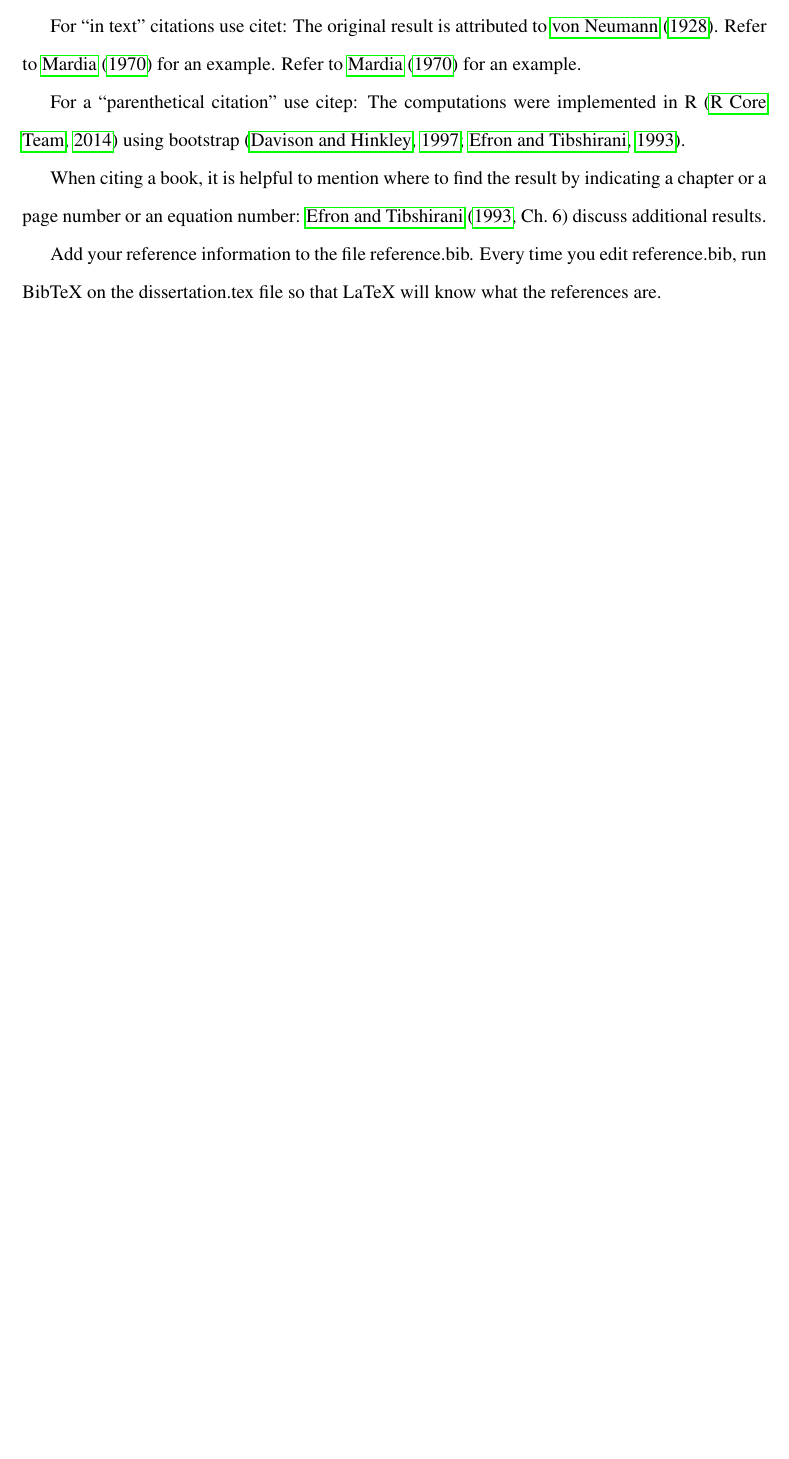
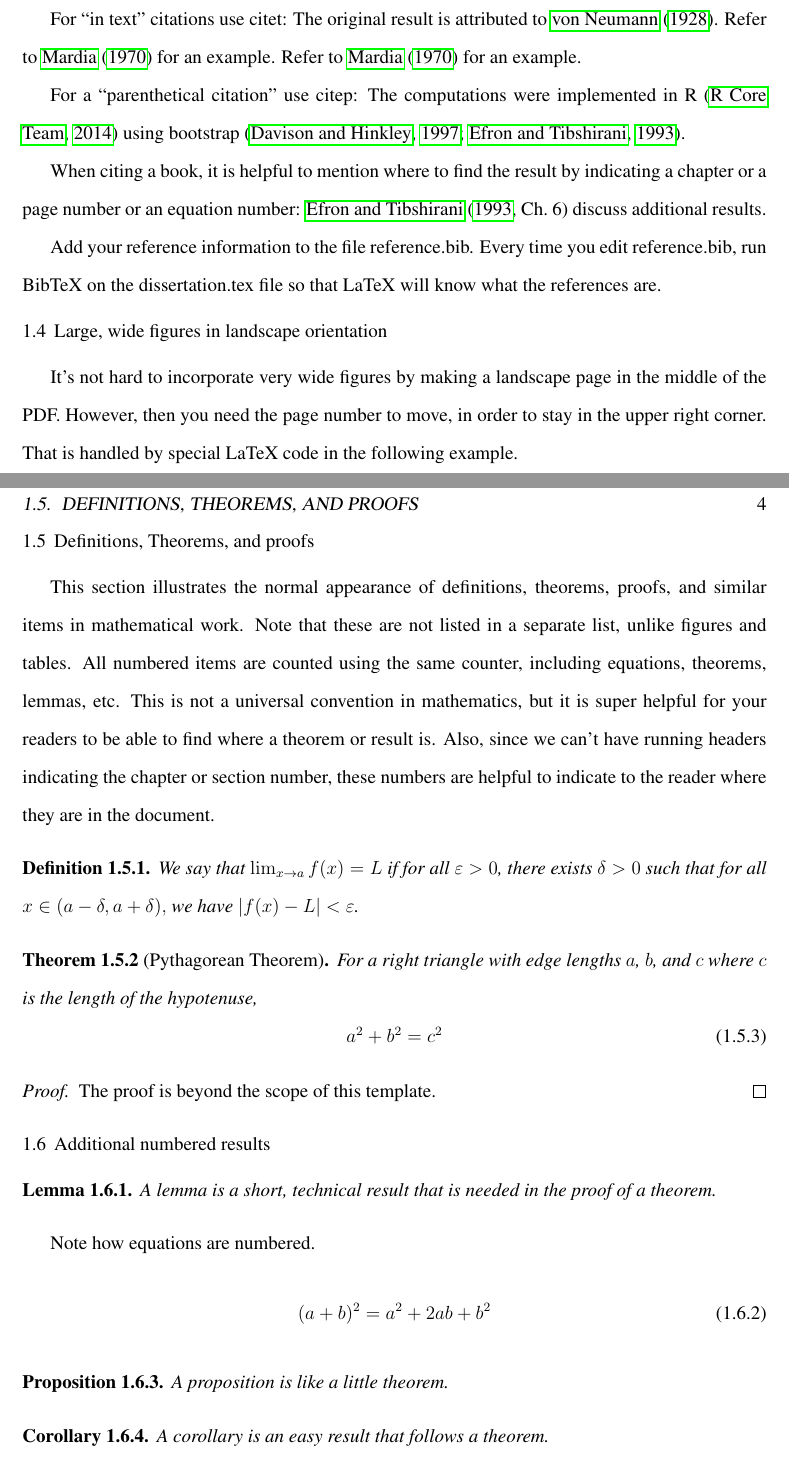
Before and after one commit to clzirbel/BGSU-LaTeX-Templates, a LaTeX thesis (Dissertation/dissertation.tex, which reads Dissertation/BGSU.cls, Dissertation/chapter1.tex): part of page 11 of 18 before the commit and two parts of pages 12 and 14 of 20 after it, the two joined at a grey line, cut so that both start at the same text, the shorter picture padded with empty space. Compiled offline with pdfLaTeX.

Commit message:
Add definitions, theorems, proofs with consistent numbering

```diff
--- a/Dissertation/BGSU.cls
+++ b/Dissertation/BGSU.cls
@@ -121,7 +121,8 @@
 
 % Most Book Options are passed on
 
-\ExecuteOptions{pdftex,letterpaper,raggedbottom}
+%\ExecuteOptions{pdftex,letterpaper,raggedbottom}
+\ExecuteOptions{pdftex,raggedbottom}
 \ProcessOptions
 
 \RequirePackage{ifthen}
@@ -134,7 +135,7 @@
 % 12pt is required
 
 \LoadClass{book}
-\usepackage[noTeX]{mmap}
+%\usepackage[noTeX]{mmap}    % causes a warning, doesn't seem important
 \pagestyle{\@hstyle}
 
 
@@ -445,6 +446,6 @@
 
 % not quite sure what this does
 \usepackage{etoolbox}  % http://ctan.org/pkg/etoolbox
-\makeatletter
+\makeatletter          % treat "at" symbol as a letter
 \patchcmd{\l@chapter}{\bfseries}{}{}{}% \patchcmd{<cmd>}{<search>}{<replace>}{<success>}{<failure>}
-\makeatother
+\makeatother           % treat "at" symbol as a symbol again
--- a/Dissertation/chapter1.tex
+++ b/Dissertation/chapter1.tex
@@ -47,7 +48,9 @@ Every time you edit reference.bib, run BibTeX on the dissertation.tex file so th
 %If you don't want to use natbib, you should insert comment (\%) in the above part.
 %Here is the example to cite an article without using natbib package. \cite{forina1991class}
 
+\section{Large, wide figures in landscape orientation}
 
+It's not hard to incorporate very wide figures by making a landscape page in the middle of the PDF.  However, then you need the page number to move, in order to stay in the upper right corner.  That is handled by special LaTeX code in the following example.
 
 \begin{landscape}
 \thispagestyle{lscape}
@@ -57,3 +60,43 @@ Every time you edit reference.bib, run BibTeX on the dissertation.tex file so th
     \caption[Short caption for List of Figures]{Long caption to appear under the figure.  Make sure the figure is small enough that the caption stays within the margins.  Note that the page number is still in the upper right corner of the PDF file; this is how it needs to be, so follow the code in chapter1.tex.}
   \end{figure}
 \end{landscape}
+
+\section{Definitions, Theorems, and proofs}
+This section illustrates the normal appearance of definitions, theorems, proofs, and similar items in mathematical work.
+Note that these are not listed in a separate list, unlike figures and tables.
+All numbered items are counted using the same counter, including equations, theorems, lemmas, etc.
+This is not a universal convention in mathematics, but it is super helpful for your readers to be able to find where a theorem or result is.
+Also, since we can't have running headers indicating the chapter or section number, these numbers are helpful to indicate to the reader where they are in the document.
+
+\begin{definition}
+We say that $\lim_{x \to a} f(x) = L$ if for all $\varepsilon > 0$, there exists $\delta > 0$ such that for all $x \in (a-\delta,a+\delta),$ we have $|f(x) - L| < \varepsilon$.
+\end{definition}
+
+\begin{theorem}[Pythagorean Theorem]
+For a right triangle with edge lengths $a$, $b$, and $c$ where $c$ is the length of the hypotenuse,
+\begin{equation}
+    a^2 + b^2 = c^2
+\end{equation}
+\end{theorem}
+\begin{proof}
+The proof is beyond the scope of this template.
+\end{proof}
+
+\section{Additional numbered results}
+
+\begin{lemma}
+A lemma is a short, technical result that is needed in the proof of a theorem.
+\end{lemma}
+
+Note how equations are numbered.
+\begin{equation}
+    (a+b)^2 = a^2 + 2 ab + b^2
+\end{equation}
+
+\begin{proposition}
+A proposition is like a little theorem.
+\end{proposition}
+
+\begin{corollary}
+A corollary is an easy result that follows a theorem.
+\end{corollary}
--- a/Dissertation/dissertation.tex
+++ b/Dissertation/dissertation.tex
@@ -21,11 +21,13 @@
 
 % For thesis, open BGSU.cls and change line 57 to \def\@doctype{Thesis}
 
-\usepackage{amsmath}
+% packages amsmath and amsthm are loaded in BGSU.cls file
+
+\usepackage{amsmath}   % load the AMS math package
+\usepackage{amsthm}    % allows AMS definitions for theorems, proofs, etc.
 \usepackage{amssymb}   % allows the use of AMS symbols like blackboard bold
-\usepackage{graphicx}
+\usepackage{graphicx}  % for including graphics files and images
 \usepackage{caption}
-\usepackage{amsthm}    % allows AMS definitions for theorems, proofs, etc.
 \usepackage{epstopdf}
 \usepackage{times}     % Times New Roman (nimbus version)
 \usepackage{listings}  % allows program codes embeded with original forms
```
Also changed, not shown: Dissertation/dissertation.pdf, Dissertation/figure.pdf (added), Dissertation/chapter1.tex (17 more changed lines), Dissertation/dissertation.tex (29 more changed lines).
